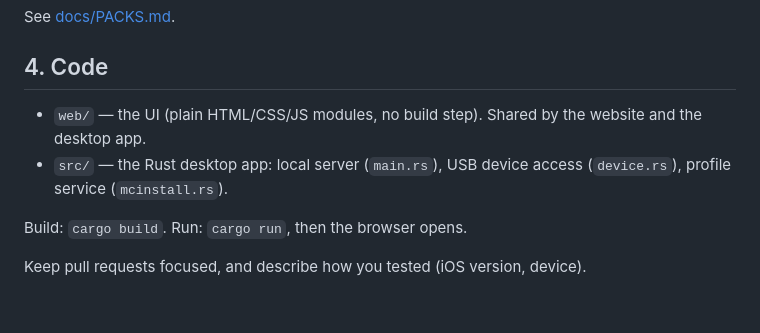
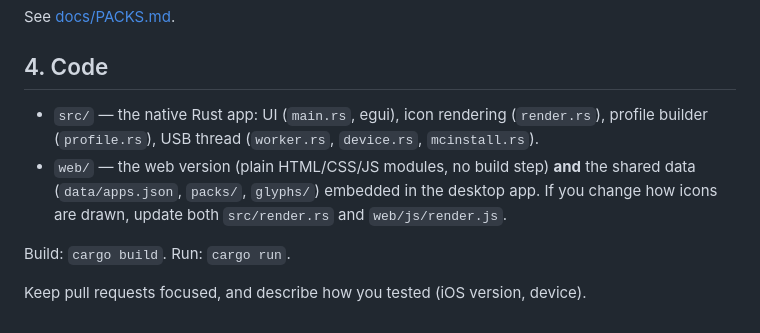
Before and after one commit to MattRvfl/iconpush, a Markdown page: CONTRIBUTING.md, the part around the change. GitHub-like rendering.

```diff
--- a/CONTRIBUTING.md
+++ b/CONTRIBUTING.md
@@ -28,9 +28,9 @@ See [docs/PACKS.md](docs/PACKS.md).
 
 ## 4. Code
 
-- `web/` — the UI (plain HTML/CSS/JS modules, no build step). Shared by the website and the desktop app.
-- `src/` — the Rust desktop app: local server (`main.rs`), USB device access (`device.rs`), profile service (`mcinstall.rs`).
+- `src/` — the native Rust app: UI (`main.rs`, egui), icon rendering (`render.rs`), profile builder (`profile.rs`), USB thread (`worker.rs`, `device.rs`, `mcinstall.rs`).
+- `web/` — the web version (plain HTML/CSS/JS modules, no build step) **and** the shared data (`data/apps.json`, `packs/`, `glyphs/`) embedded in the desktop app. If you change how icons are drawn, update both `src/render.rs` and `web/js/render.js`.
 
-Build: `cargo build`. Run: `cargo run`, then the browser opens.
+Build: `cargo build`. Run: `cargo run`.
 
 Keep pull requests focused, and describe how you tested (iOS version, device).
```
Also changed, not shown: README.md (+19 -15 lines), docs/GUIDE.fr.md (+27 -6 lines), docs/screenshot.png, 15 other files.
